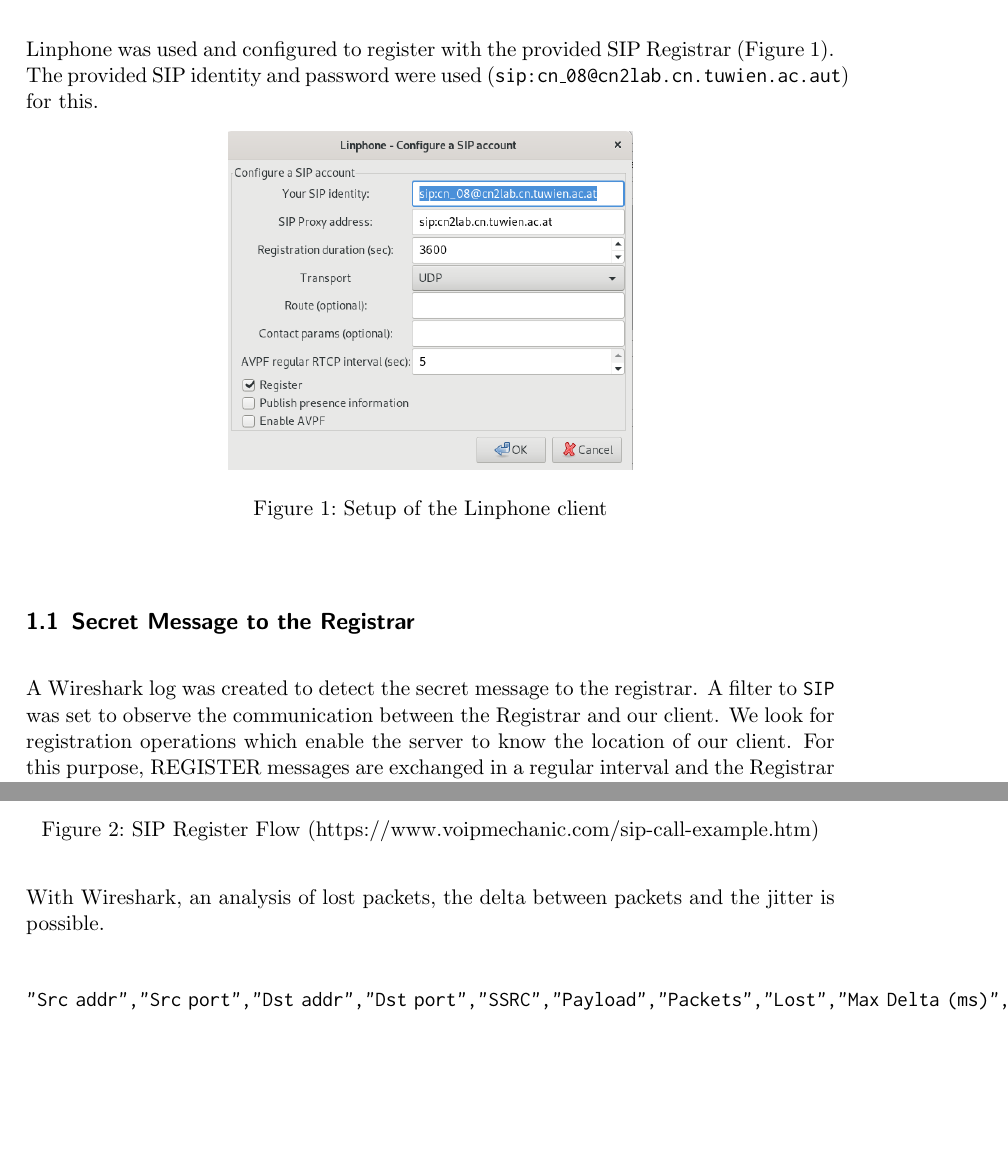
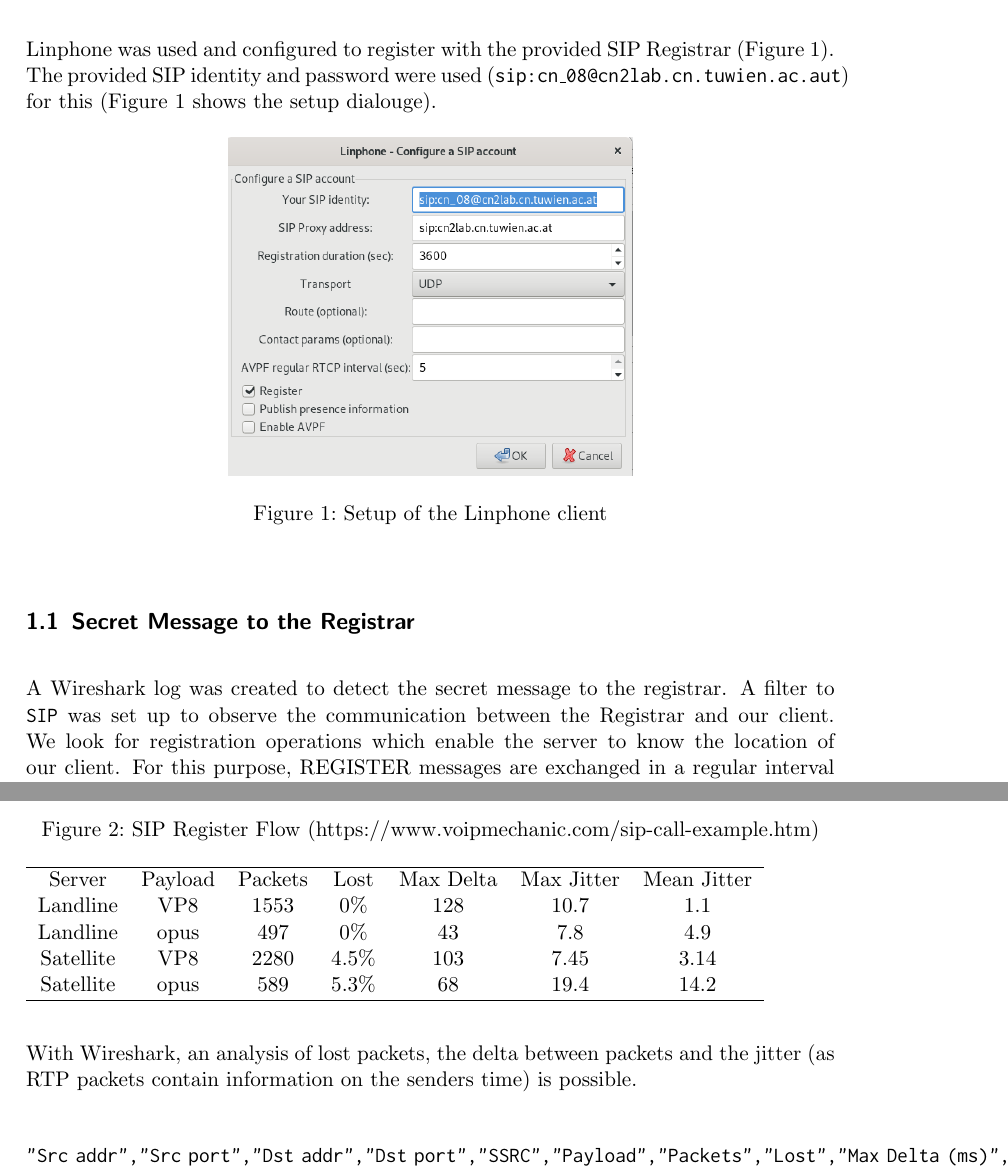
Before and after one commit to Haini/CN2, a LaTeX problem sheet (2_Assignment/lab_report_2.tex): two parts of pages 2 and 3 of 3 before the commit and two parts of pages 2 and 3 of 4 after it, joined at a grey line, cut so that both start at the same text, the shorter picture padded with empty space. Compiled offline with pdfLaTeX.

Commit message:
Made Graphs from Wireshark data and created a table

```diff
--- a/2_Assignment/lab_report_2.tex
+++ b/2_Assignment/lab_report_2.tex
@@ -86,7 +86,7 @@
 %----------------------------------------------------------------------------------------
 \section{Description of the Solution}
 Linphone was used and configured to register with the provided SIP Registrar (Figure \ref{fig:registerLinphone}).
-The provided SIP identity and password were used (\texttt{sip:cn\_08@cn2lab.cn.tuwien.ac.aut}) for this.
+The provided SIP identity and password were used (\texttt{sip:cn\_08@cn2lab.cn.tuwien.ac.aut}) for this (Figure \ref{fig:registerLinphone} shows the setup dialouge).
 \begin{figure}[ht]
     \centering
    \includegraphics[width=0.5\textwidth]{images/linphoneSettings.png}
@@ -96,7 +96,7 @@
 
 \subsection{Secret Message to the Registrar}
 A Wireshark log was created to detect the secret message to the registrar.
-A filter to \texttt{SIP} was set to observe the communication between the Registrar and our client.
+A filter to \texttt{SIP} was set up to observe the communication between the Registrar and our client.
 We look for registration operations which enable the server to know the location of our client.
 For this purpose, REGISTER messages are exchanged in a regular interval and the Registrar associates our SIP identity with our currently used machine (for a detailed description refer to RFC 3261, p. 16 and the lecture slides CN2-05-SIP, p. 103).
 The \texttt{secret-message} field that is to be found is an unrecognised SIP header that does not conform to the standards of the protocol.
@@ -110,7 +110,23 @@
 \end{figure}
 \subsection{Discussion of Measured Network Parameters}
 Factors that influence Quality of Service (QoS) include available bandwidth, latency, packet loss, packet delay variation, out-of-order delivery and rate of corrupted packets.
-With Wireshark, an analysis of lost packets, the delta between packets and the jitter is possible.
+With Wireshark, an analysis of lost packets, the delta between packets and the jitter (as RTP packets contain information on the senders time) is possible.
+
+\begin{table}
+    \begin{tabular}{c c c c c c c}
+       \hline
+       Server & Payload & Packets & Lost & Max Delta & Max Jitter & Mean Jitter\\
+       Landline & VP8 & 1553 & 0\% & 128 & 10.7 & 1.1 \\
+       Landline & opus & 497 & 0\% & 43 & 7.8 & 4.9 \\
+       Satellite & VP8 & 2280 & 4.5\% & 103 & 7.45 & 3.14\\
+       Satellite & opus & 589 & 5.3\% & 68 & 19.4 & 14.2\\
+       \hline
+    \end{tabular}
+\end{table}
+
+% Useful links:
+% - https://osqa-ask.wireshark.org/questions/48014/how-can-i-measure-packet-loss-delay-and-jitter-for-a-streaming-video-over-a-lan
+% - https://osqa-ask.wireshark.org/questions/52294/how-can-i-measure-throughput-packet-loss-delay-and-jitter-for-a-streaming-video-over-wifi
 
 \begin{verbatim}
 "Src addr","Src port","Dst addr","Dst port","SSRC","Payload","Packets","Lost","Max Delta (ms)","Max Jitter (ms)","Mean Jitter (ms)","Pb?"
```
Also changed, not shown: 2_Assignment/dumps/analysis/landline_opus_delta.png (added), 2_Assignment/dumps/analysis/landline_opus_difference.png (added), 2_Assignment/dumps/analysis/landline_opus_jitter.png (added), 2_Assignment/dumps/analysis/landline_vp8_delta.png (added), 2_Assignment/dumps/analysis/landline_vp8_difference.png (added), 2_Assignment/dumps/analysis/landline_vp8_jitter.png (added).
